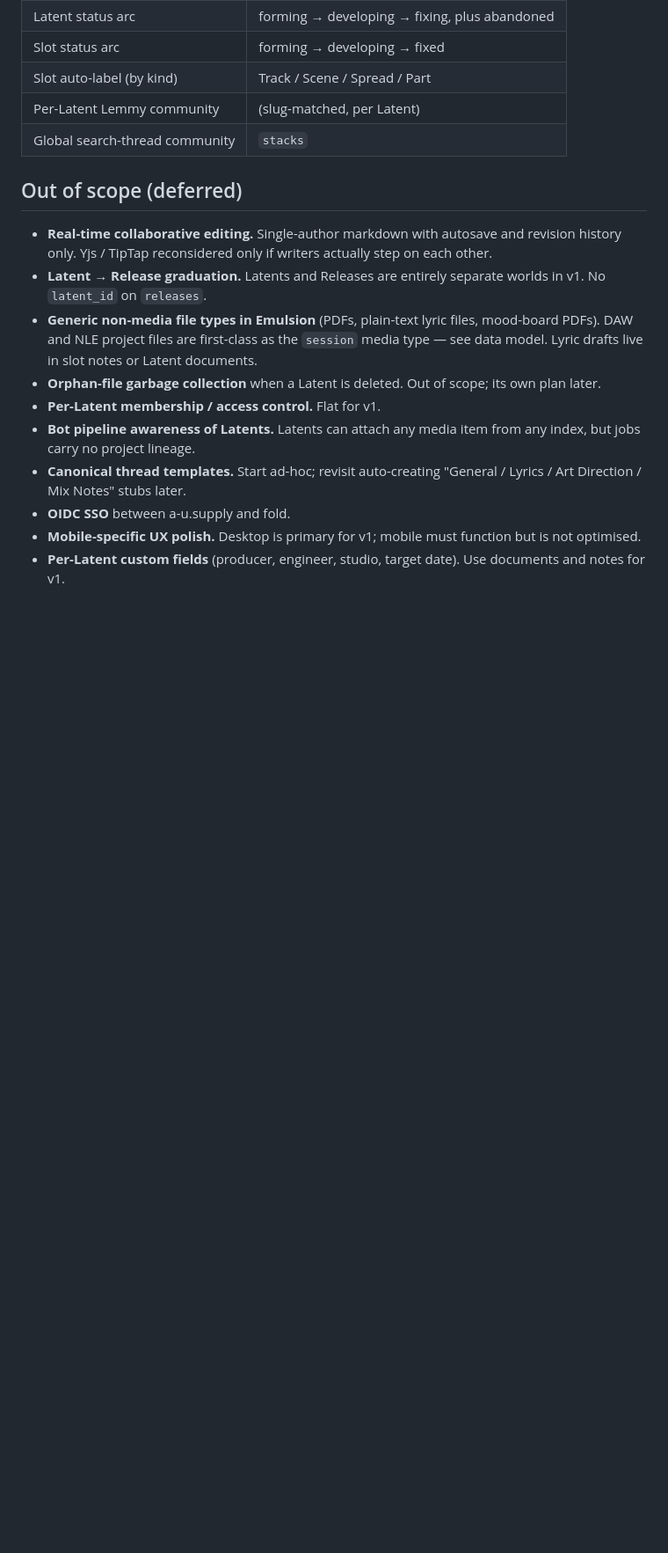
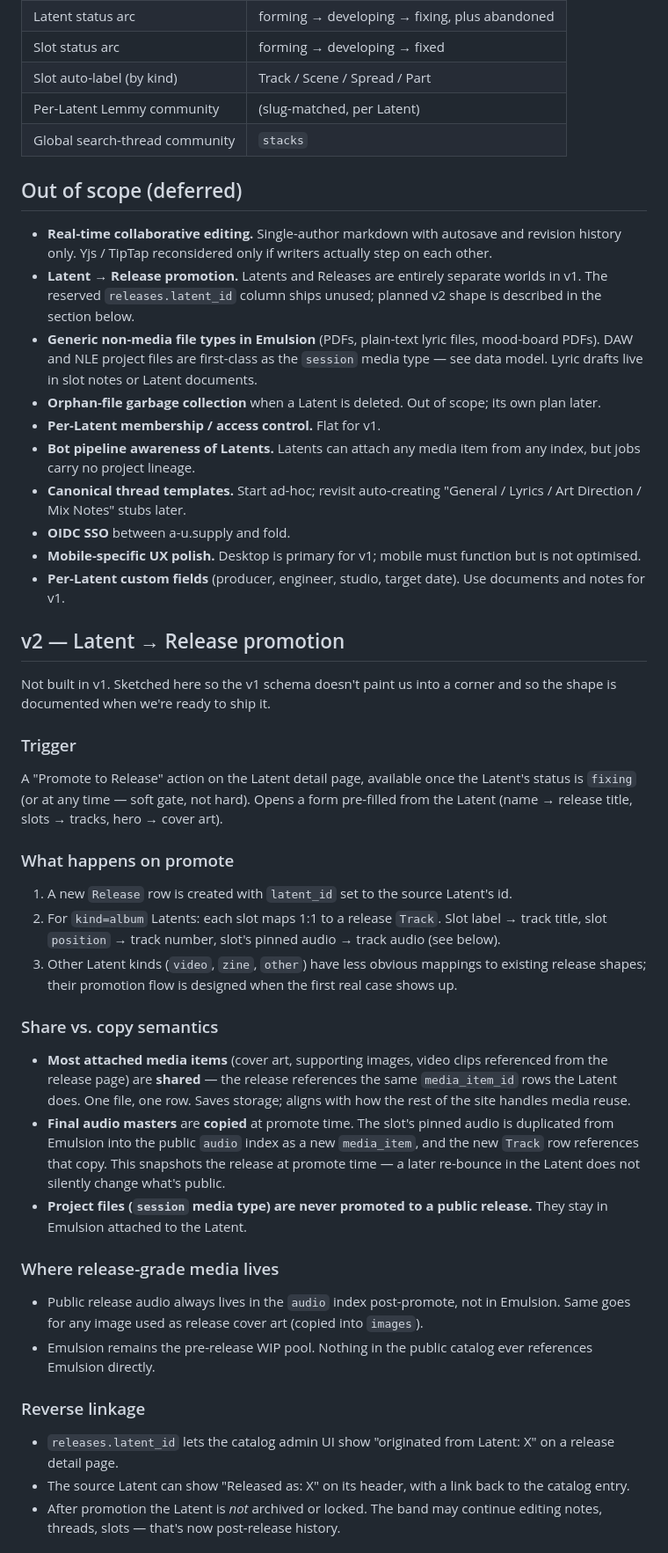
Before and after one commit to A-U-Supply/a-u.supply, a Markdown page: docs/plans/2026-05-15-latents.md, the part around one of its changes. Shown at 88% size. GitHub-like rendering; blank space fills up the shorter version.

Commit message:
plan: reserve releases.latent_id, add v2 promotion section
Adds a nullable releases.latent_id FK in v1 (no UI, no behavior) to
remove a migration step later. Documents the planned v2 Latent ->
Release promotion shape: slot-to-track mapping, share-vs-copy
semantics, masters copy from Emulsion into the public audio index,
reverse linkage on the release detail page.

Co-Authored-By: Claude Opus 4.7 (1M context) <noreply@anthropic.com>

```diff
--- a/docs/plans/2026-05-15-latents.md
+++ b/docs/plans/2026-05-15-latents.md
@@ -354,7 +355,7 @@ Message templates link back to the Latent (or search detail) and the specific th
 ## Out of scope (deferred)
 
 - **Real-time collaborative editing.** Single-author markdown with autosave and revision history only. Yjs / TipTap reconsidered only if writers actually step on each other.
-- **Latent → Release graduation.** Latents and Releases are entirely separate worlds in v1. No `latent_id` on `releases`.
+- **Latent → Release promotion.** Latents and Releases are entirely separate worlds in v1. The reserved `releases.latent_id` column ships unused; planned v2 shape is described in the section below.
 - **Generic non-media file types in Emulsion** (PDFs, plain-text lyric files, mood-board PDFs). DAW and NLE project files are first-class as the `session` media type — see data model. Lyric drafts live in slot notes or Latent documents.
 - **Orphan-file garbage collection** when a Latent is deleted. Out of scope; its own plan later.
 - **Per-Latent membership / access control.** Flat for v1.
@@ -364,3 +365,34 @@ Message templates link back to the Latent (or search detail) and the specific th
 - **Mobile-specific UX polish.** Desktop is primary for v1; mobile must function but is not optimised.
 - **Per-Latent custom fields** (producer, engineer, studio, target date). Use documents and notes for v1.
 
+## v2 — Latent → Release promotion
+
+Not built in v1. Sketched here so the v1 schema doesn't paint us into a corner and so the shape is documented when we're ready to ship it.
+
+### Trigger
+
+A "Promote to Release" action on the Latent detail page, available once the Latent's status is `fixing` (or at any time — soft gate, not hard). Opens a form pre-filled from the Latent (name → release title, slots → tracks, hero → cover art).
+
+### What happens on promote
+
+1. A new `Release` row is created with `latent_id` set to the source Latent's id.
+2. For `kind=album` Latents: each slot maps 1:1 to a release `Track`. Slot label → track title, slot `position` → track number, slot's pinned audio → track audio (see below).
+3. Other Latent kinds (`video`, `zine`, `other`) have less obvious mappings to existing release shapes; their promotion flow is designed when the first real case shows up.
+
+### Share vs. copy semantics
+
+- **Most attached media items** (cover art, supporting images, video clips referenced from the release page) are **shared** — the release references the same `media_item_id` rows the Latent does. One file, one row. Saves storage; aligns with how the rest of the site handles media reuse.
+- **Final audio masters** are **copied** at promote time. The slot's pinned audio is duplicated from Emulsion into the public `audio` index as a new `media_item`, and the new `Track` row references that copy. This snapshots the release at promote time — a later re-bounce in the Latent does not silently change what's public.
+- **Project files (`session` media type) are never promoted to a public release.** They stay in Emulsion attached to the Latent.
+
+### Where release-grade media lives
+
+- Public release audio always lives in the `audio` index post-promote, not in Emulsion. Same goes for any image used as release cover art (copied into `images`).
+- Emulsion remains the pre-release WIP pool. Nothing in the public catalog ever references Emulsion directly.
+
+### Reverse linkage
+
+- `releases.latent_id` lets the catalog admin UI show "originated from Latent: X" on a release detail page.
+- The source Latent can show "Released as: X" on its header, with a link back to the catalog entry.
+- After promotion the Latent is *not* archived or locked. The band may continue editing notes, threads, slots — that's now post-release history.
+
```
Also changed, not shown: other parts of docs/plans/2026-05-15-latents.md (+13 -1 lines).
